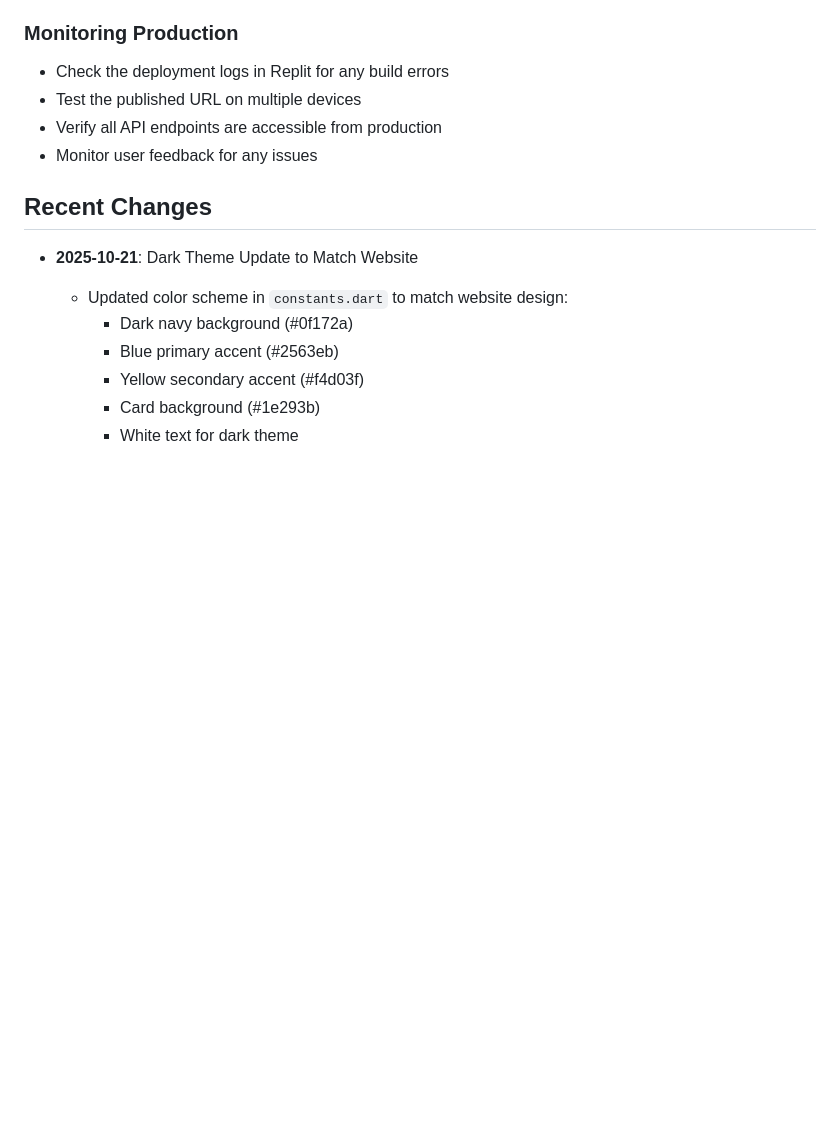
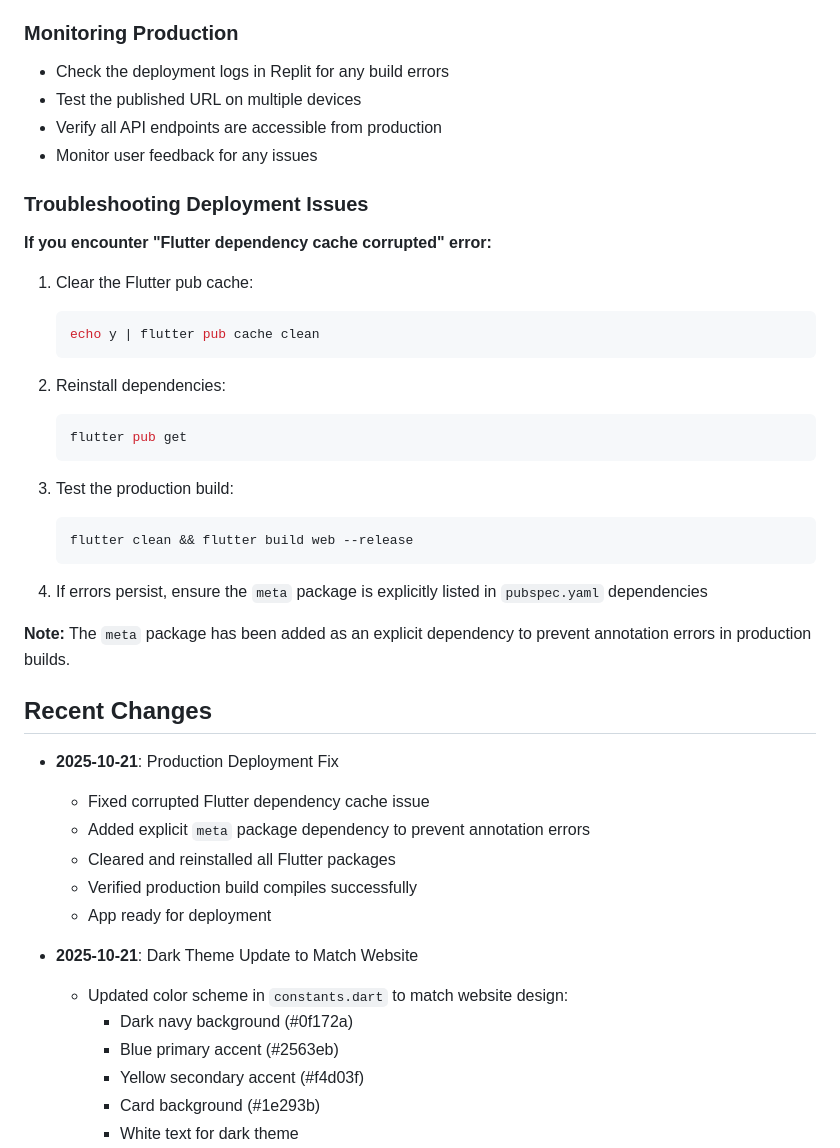
Before and after one commit to teamalfy-technical/odadeemobile-app, a Markdown page: replit.md, the part around the change. Rendered like a GitHub page; blank space fills up the shorter version.

Commit message:
Fix deployment issues by cleaning Flutter cache and adding meta dependency
Update replit.md to include troubleshooting steps for corrupted Flutter dependency cache, specifically addressing the missing `meta` package and providing commands for cleaning the pub cache, reinstalling dependencies, and performing a production build.

Replit-Commit-Author: Agent
Replit-Commit-Session-Id: c9289b3e-2bd5-457f-8726-1a7b4a280698
Replit-Commit-Checkpoint-Type: full_checkpoint
Replit-Commit-Screenshot-Url: https://storage.googleapis.com/screenshot-production-us-central1/321d9a72-4ec2-430a-a887-b6fc5e4b6225/c9289b3e-2bd5-457f-8726-1a7b4a280698/zNl4363

````diff
--- a/replit.md
+++ b/replit.md
@@ -114,7 +114,37 @@ flutter run -d web-server --web-port=5000 --web-hostname=0.0.0.0
 - Verify all API endpoints are accessible from production
 - Monitor user feedback for any issues
 
+### Troubleshooting Deployment Issues
+
+**If you encounter "Flutter dependency cache corrupted" error:**
+1. Clear the Flutter pub cache:
+   ```bash
+   echo y | flutter pub cache clean
+   ```
+
+2. Reinstall dependencies:
+   ```bash
+   flutter pub get
+   ```
+
+3. Test the production build:
+   ```bash
+   flutter clean && flutter build web --release
+   ```
+
+4. If errors persist, ensure the `meta` package is explicitly listed in `pubspec.yaml` dependencies
+
+**Note:** The `meta` package has been added as an explicit dependency to prevent annotation errors in production builds.
+
 ## Recent Changes
+- **2025-10-21**: Production Deployment Fix
+  - Fixed corrupted Flutter dependency cache issue
+  - Added explicit `meta` package dependency to prevent annotation errors
+  - Cleared and reinstalled all Flutter packages
+  - Verified production build compiles successfully
+  - App ready for deployment
+
+
 - **2025-10-21**: Dark Theme Update to Match Website
   - Updated color scheme in `constants.dart` to match website design:
     - Dark navy background (#0f172a)
````
